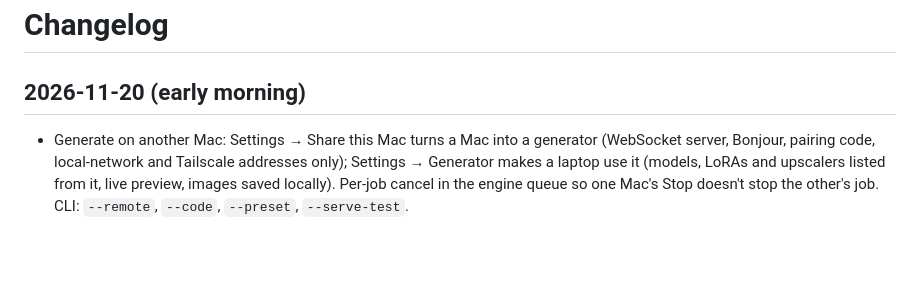
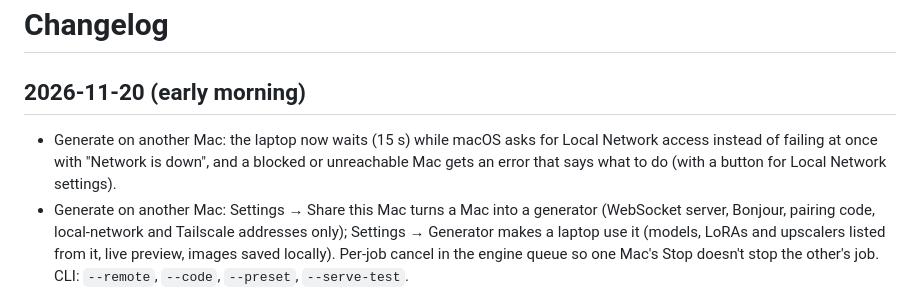
Before and after one commit to ramirobuisan/wai-gen, a Markdown page: CHANGELOG.md, the part around the change. Rendered like a GitHub page; blank space fills up the shorter version.

```diff
--- a/CHANGELOG.md
+++ b/CHANGELOG.md
@@ -2,6 +2,9 @@
 
 ## 2026-11-20 (early morning)
 
+- Generate on another Mac: the laptop now waits (15 s) while macOS asks for Local Network access instead of
+  failing at once with "Network is down", and a blocked or unreachable Mac gets an error that says what to do
+  (with a button for Local Network settings).
 - Generate on another Mac: Settings → Share this Mac turns a Mac into a generator (WebSocket server, Bonjour,
   pairing code, local-network and Tailscale addresses only); Settings → Generator makes a laptop use it (models,
   LoRAs and upscalers listed from it, live preview, images saved locally). Per-job cancel in the engine queue so
```
Also changed, not shown: README.md (+4 -0 lines), waigen.png (added), 3 other files.
